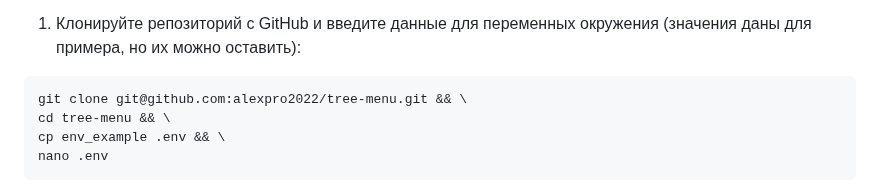
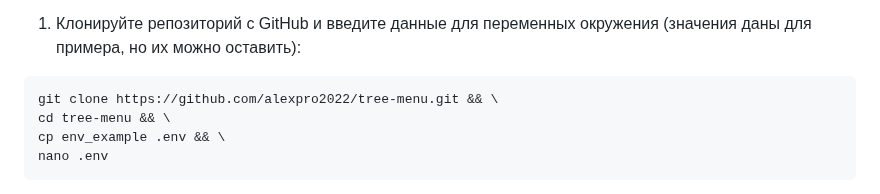
Before and after one commit to alexpro2022/Django-tree_menu, a Markdown page: README.md, the part around the change. GitHub-like rendering; folded sections open.

````diff
--- a/README.md
+++ b/README.md
@@ -70,7 +70,7 @@ git config --global core.autocrlf false
 
 1. Клонируйте репозиторий с GitHub и введите данные для переменных окружения (значения даны для примера, но их можно оставить):
 ```
-git clone git@github.com:alexpro2022/tree-menu.git && \
+git clone https://github.com/alexpro2022/tree-menu.git && \
 cd tree-menu && \
 cp env_example .env && \
 nano .env
````
